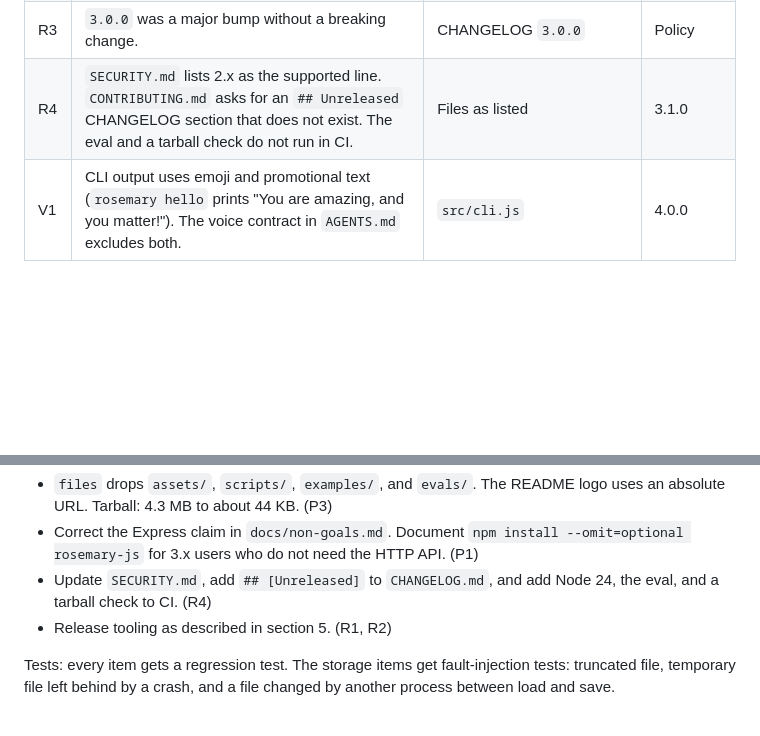
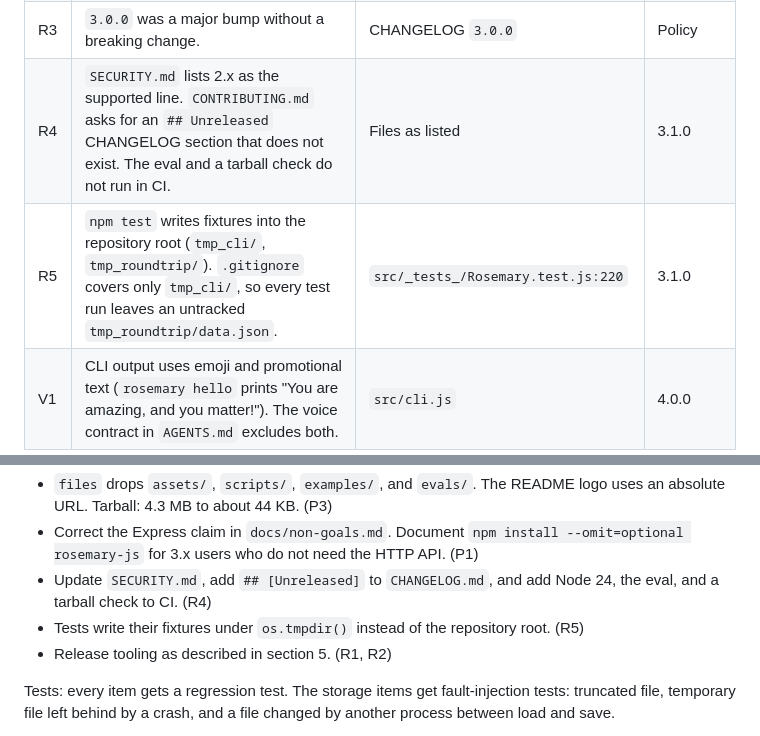
Before and after one commit to luisfer/rosemary-js, a Markdown page: docs/plan-4.0.md, 2 parts joined by grey strips. GitHub-like rendering; blank space fills up the shorter version.

Commit message:
docs: note test fixtures written into the repository root
A test run leaves an untracked tmp_roundtrip/data.json because tests
write fixtures under the repository root and .gitignore covers only
tmp_cli/. Record it as R5 with a 3.1.0 fix: write fixtures under
os.tmpdir().

Co-Authored-By: Claude Opus 5.5 <noreply@anthropic.com>
Claude-Session: https://claude.ai/code/session_01Y7yf8HsWbyAQL7uT6doJfr

```diff
--- a/docs/plan-4.0.md
+++ b/docs/plan-4.0.md
@@ -51,6 +51,7 @@ Verified on 2026-09-26 with Node 22.22.2 and npm 10.9.7. Reproduction steps are
 | R2 | `main` contains `chore(release): 2.1.0` (`a0e6c6c`) with no `v2.1.0` tag and no `2.1.0` on npm. 32 minutes later the `3.0.0` release commit renamed the CHANGELOG heading from `2.1.0` to `3.0.0`. The version was changed after the release run had started. | `git log`, `git ls-remote --tags`, `npm view` | 3.1.0 (process) |
 | R3 | `3.0.0` was a major bump without a breaking change. | CHANGELOG `3.0.0` | Policy |
 | R4 | `SECURITY.md` lists 2.x as the supported line. `CONTRIBUTING.md` asks for an `## Unreleased` CHANGELOG section that does not exist. The eval and a tarball check do not run in CI. | Files as listed | 3.1.0 |
+| R5 | `npm test` writes fixtures into the repository root (`tmp_cli/`, `tmp_roundtrip/`). `.gitignore` covers only `tmp_cli/`, so every test run leaves an untracked `tmp_roundtrip/data.json`. | `src/_tests_/Rosemary.test.js:220` | 3.1.0 |
 | V1 | CLI output uses emoji and promotional text (`rosemary hello` prints "You are amazing, and you matter!"). The voice contract in `AGENTS.md` excludes both. | `src/cli.js` | 4.0.0 |
 
 S1, A1, A6, P1, and R1 matter most. S1 loses data. A1 blocks the MCP direction. A6 is a shipped default that no longer works. P1 is a documentation claim that is false. R1 can reproduce the git/npm desync the release scripts were written to prevent.
@@ -303,6 +304,7 @@ Packaging and docs:
 - `files` drops `assets/`, `scripts/`, `examples/`, and `evals/`. The README logo uses an absolute URL. Tarball: 4.3 MB to about 44 KB. (P3)
 - Correct the Express claim in `docs/non-goals.md`. Document `npm install --omit=optional rosemary-js` for 3.x users who do not need the HTTP API. (P1)
 - Update `SECURITY.md`, add `## [Unreleased]` to `CHANGELOG.md`, and add Node 24, the eval, and a tarball check to CI. (R4)
+- Tests write their fixtures under `os.tmpdir()` instead of the repository root. (R5)
 - Release tooling as described in section 5. (R1, R2)
 
 Tests: every item gets a regression test. The storage items get fault-injection tests: truncated file, temporary file left behind by a crash, and a file changed by another process between load and save.
```
